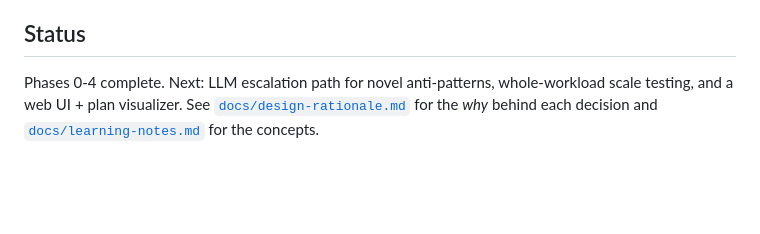
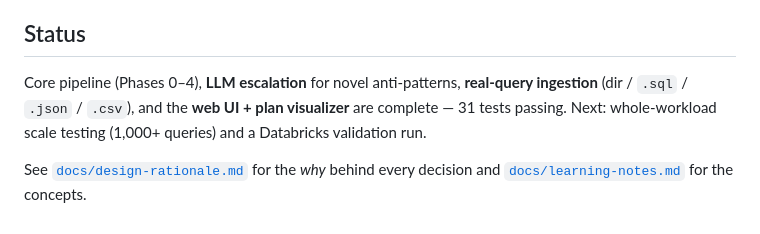
Before and after one commit to Yashi248/SQLSparkOptimizer, a Markdown page: README.md, the part around one of its changes. GitHub-like rendering; blank space fills up the shorter version.

```diff
--- a/README.md
+++ b/README.md
@@ -121,4 +135,6 @@ PySpark · DuckDB · SQLGlot · LangGraph · MLflow · pgvector · Neo4j · sent
 
 ## Status
 
-Phases 0-4 complete. Next: LLM escalation path for novel anti-patterns, whole-workload scale testing, and a web UI + plan visualizer. See [`docs/design-rationale.md`](docs/design-rationale.md) for the _why_ behind each decision and [`docs/learning-notes.md`](docs/learning-notes.md) for the concepts.
+Core pipeline (Phases 0–4), **LLM escalation** for novel anti-patterns, **real-query ingestion** (dir / `.sql` / `.json` / `.csv`), and the **web UI + plan visualizer** are complete — 31 tests passing. Next: whole-workload scale testing (1,000+ queries) and a Databricks validation run.
+
+See [`docs/design-rationale.md`](docs/design-rationale.md) for the _why_ behind every decision and [`docs/learning-notes.md`](docs/learning-notes.md) for the concepts.
```
Also changed, not shown: other parts of README.md (+17 -3 lines), docs/design-rationale.md (+11 -0 lines), docs/assets/web-ui-1.png (added), docs/assets/web-ui-2.png (added), 13 other files.
